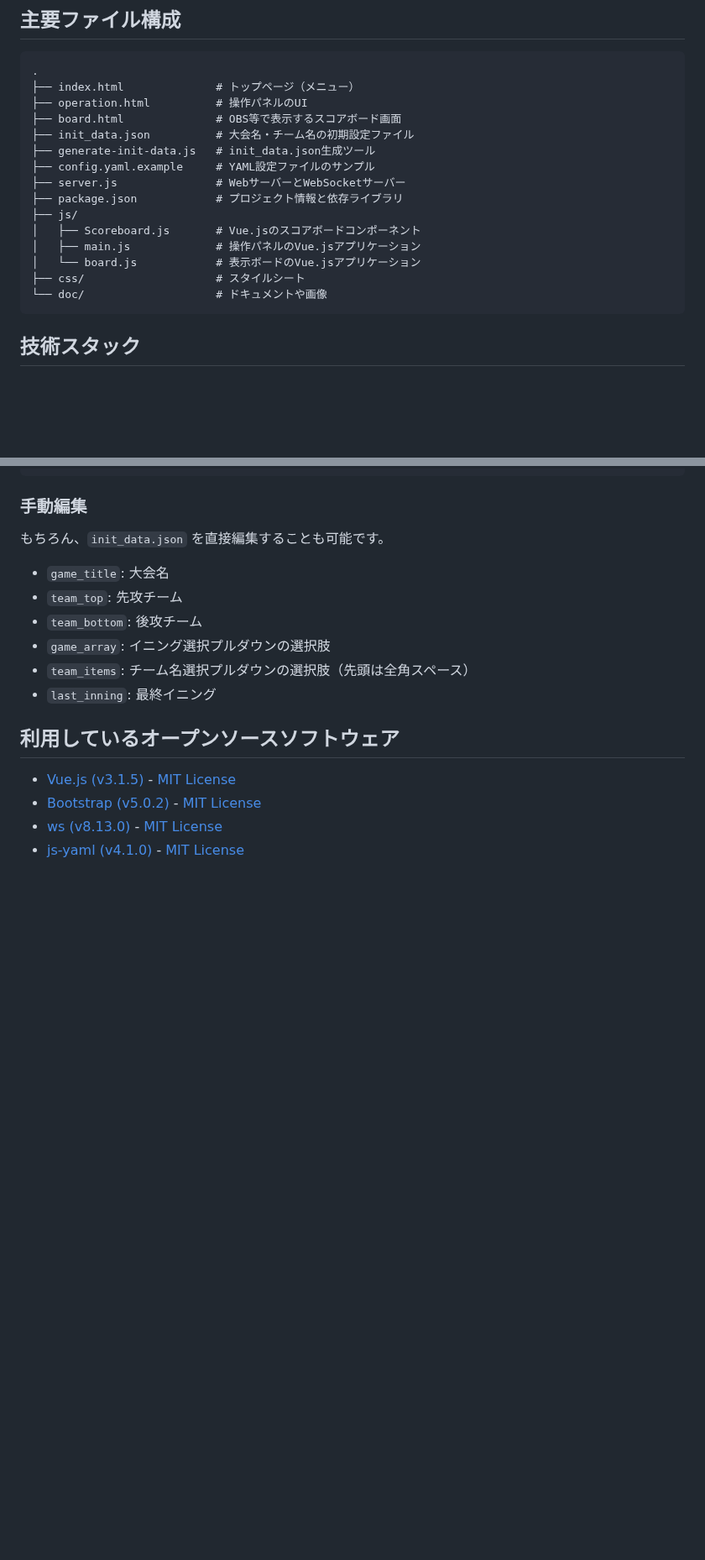
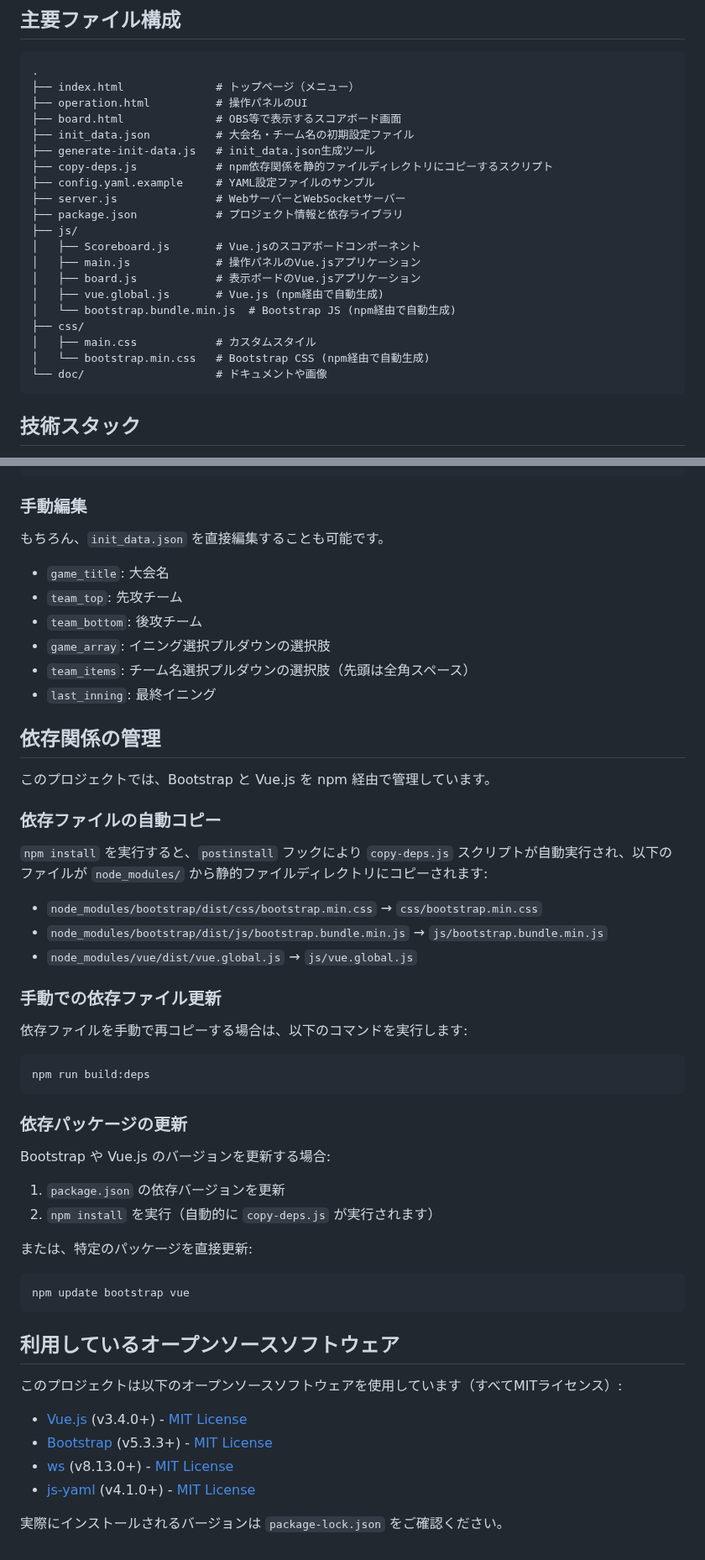
Before and after one commit to CodeforSusono/baseball_broadcast_board, a Markdown page: README.md, 2 parts joined by grey strips. Shown at 84% size. Drawn GitHub-style; blank space fills up the shorter version.

````diff
--- a/README.md
+++ b/README.md
@@ -43,14 +43,19 @@ graph LR;
 ├── board.html              # OBS等で表示するスコアボード画面
 ├── init_data.json          # 大会名・チーム名の初期設定ファイル
 ├── generate-init-data.js   # init_data.json生成ツール
+├── copy-deps.js            # npm依存関係を静的ファイルディレクトリにコピーするスクリプト
 ├── config.yaml.example     # YAML設定ファイルのサンプル
 ├── server.js               # WebサーバーとWebSocketサーバー
 ├── package.json            # プロジェクト情報と依存ライブラリ
 ├── js/
 │   ├── Scoreboard.js       # Vue.jsのスコアボードコンポーネント
 │   ├── main.js             # 操作パネルのVue.jsアプリケーション
-│   └── board.js            # 表示ボードのVue.jsアプリケーション
-├── css/                    # スタイルシート
+│   ├── board.js            # 表示ボードのVue.jsアプリケーション
+│   ├── vue.global.js       # Vue.js (npm経由で自動生成)
+│   └── bootstrap.bundle.min.js  # Bootstrap JS (npm経由で自動生成)
+├── css/
+│   ├── main.css            # カスタムスタイル
+│   └── bootstrap.min.css   # Bootstrap CSS (npm経由で自動生成)
 └── doc/                    # ドキュメントや画像
 ```
 
@@ -252,9 +261,46 @@ npm run init -- -t "夏季大会" -i 7 --teams "A,B,C,D,E"
 - `team_items`: チーム名選択プルダウンの選択肢（先頭は全角スペース）
 - `last_inning`: 最終イニング
 
+## 依存関係の管理
+
+このプロジェクトでは、Bootstrap と Vue.js を npm 経由で管理しています。
+
+### 依存ファイルの自動コピー
+
+`npm install` を実行すると、`postinstall` フックにより `copy-deps.js` スクリプトが自動実行され、以下のファイルが `node_modules/` から静的ファイルディレクトリにコピーされます:
+
+- `node_modules/bootstrap/dist/css/bootstrap.min.css` → `css/bootstrap.min.css`
+- `node_modules/bootstrap/dist/js/bootstrap.bundle.min.js` → `js/bootstrap.bundle.min.js`
+- `node_modules/vue/dist/vue.global.js` → `js/vue.global.js`
+
+### 手動での依存ファイル更新
+
+依存ファイルを手動で再コピーする場合は、以下のコマンドを実行します:
+
+```bash
+npm run build:deps
+```
+
+### 依存パッケージの更新
+
+Bootstrap や Vue.js のバージョンを更新する場合:
+
+1. `package.json` の依存バージョンを更新
+2. `npm install` を実行（自動的に `copy-deps.js` が実行されます）
+
+または、特定のパッケージを直接更新:
+
+```bash
+npm update bootstrap vue
+```
+
 ## 利用しているオープンソースソフトウェア
 
-- [Vue.js (v3.1.5)](https://github.com/vuejs/core/releases/tag/v3.1.5) - [MIT License](https://github.com/vuejs/core/blob/v3.1.5/LICENSE)
-- [Bootstrap (v5.0.2)](https://github.com/twbs/bootstrap/releases/tag/v5.0.2) - [MIT License](https://github.com/twbs/bootstrap/blob/v5.0.2/LICENSE)
-- [ws (v8.13.0)](https://github.com/websockets/ws) - [MIT License](https://github.com/websockets/ws/blob/master/LICENSE)
-- [js-yaml (v4.1.0)](https://github.com/nodeca/js-yaml) - [MIT License](https://github.com/nodeca/js-yaml/blob/master/LICENSE)
+このプロジェクトは以下のオープンソースソフトウェアを使用しています（すべてMITライセンス）:
+
+- [Vue.js](https://github.com/vuejs/core) (v3.4.0+) - [MIT License](https://github.com/vuejs/core/blob/main/LICENSE)
+- [Bootstrap](https://github.com/twbs/bootstrap) (v5.3.3+) - [MIT License](https://github.com/twbs/bootstrap/blob/main/LICENSE)
+- [ws](https://github.com/websockets/ws) (v8.13.0+) - [MIT License](https://github.com/websockets/ws/blob/master/LICENSE)
+- [js-yaml](https://github.com/nodeca/js-yaml) (v4.1.0+) - [MIT License](https://github.com/nodeca/js-yaml/blob/master/LICENSE)
+
+実際にインストールされるバージョンは `package-lock.json` をご確認ください。
````
Also changed, not shown: other parts of README.md (+4 -0 lines).
